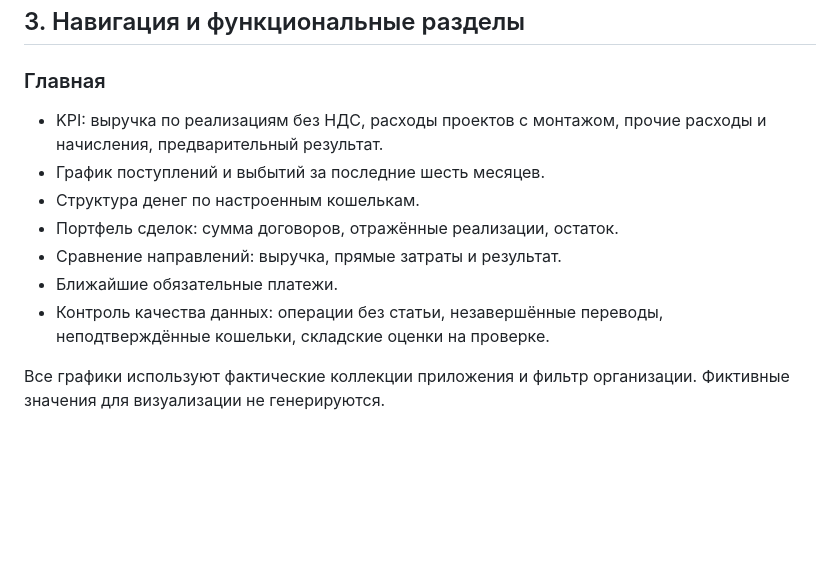
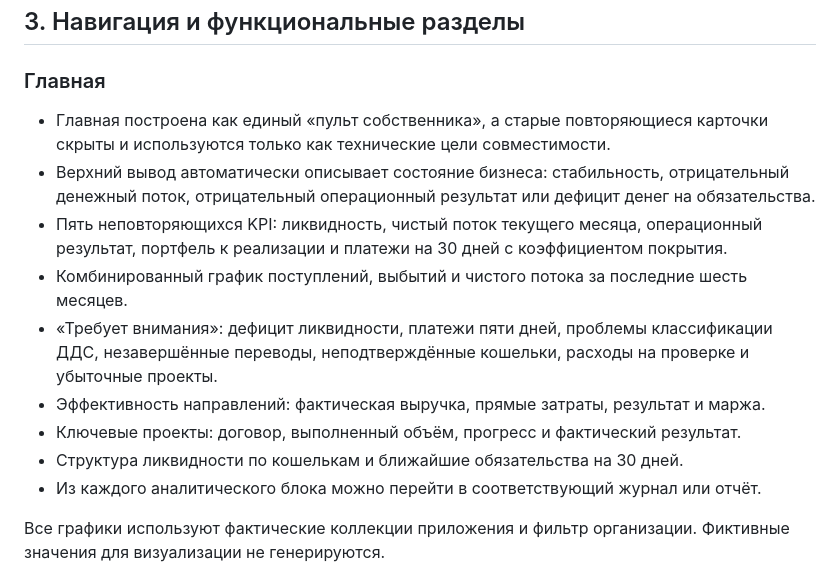
Before and after one commit to dmitriz832-bit/arbat-finance-test, a Markdown page: PROJECT_HANDOFF.md, the part around the change. Drawn GitHub-style; blank space fills up the shorter version.

Commit message:
Update owner dashboard handoff notes

```diff
--- a/PROJECT_HANDOFF.md
+++ b/PROJECT_HANDOFF.md
@@ -31,13 +31,15 @@ ARBAT FINANCE — внутреннее управленческое веб-пр
 
 ### Главная
 
-- KPI: выручка по реализациям без НДС, расходы проектов с монтажом, прочие расходы и начисления, предварительный результат.
-- График поступлений и выбытий за последние шесть месяцев.
-- Структура денег по настроенным кошелькам.
-- Портфель сделок: сумма договоров, отражённые реализации, остаток.
-- Сравнение направлений: выручка, прямые затраты и результат.
-- Ближайшие обязательные платежи.
-- Контроль качества данных: операции без статьи, незавершённые переводы, неподтверждённые кошельки, складские оценки на проверке.
+- Главная построена как единый «пульт собственника», а старые повторяющиеся карточки скрыты и используются только как технические цели совместимости.
+- Верхний вывод автоматически описывает состояние бизнеса: стабильность, отрицательный денежный поток, отрицательный операционный результат или дефицит денег на обязательства.
+- Пять неповторяющихся KPI: ликвидность, чистый поток текущего месяца, операционный результат, портфель к реализации и платежи на 30 дней с коэффициентом покрытия.
+- Комбинированный график поступлений, выбытий и чистого потока за последние шесть месяцев.
+- «Требует внимания»: дефицит ликвидности, платежи пяти дней, проблемы классификации ДДС, незавершённые переводы, неподтверждённые кошельки, расходы на проверке и убыточные проекты.
+- Эффективность направлений: фактическая выручка, прямые затраты, результат и маржа.
+- Ключевые проекты: договор, выполненный объём, прогресс и фактический результат.
+- Структура ликвидности по кошелькам и ближайшие обязательства на 30 дней.
+- Из каждого аналитического блока можно перейти в соответствующий журнал или отчёт.
 
 Все графики используют фактические коллекции приложения и фильтр организации. Фиктивные значения для визуализации не генерируются.
 
```
